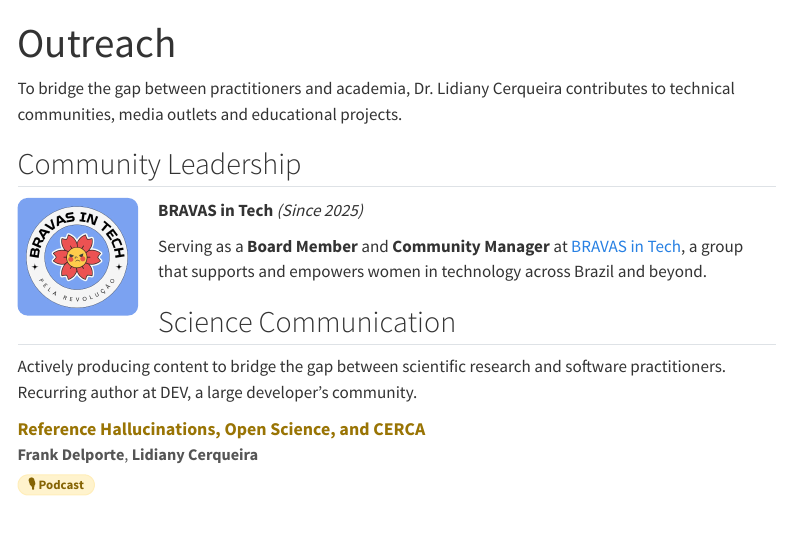
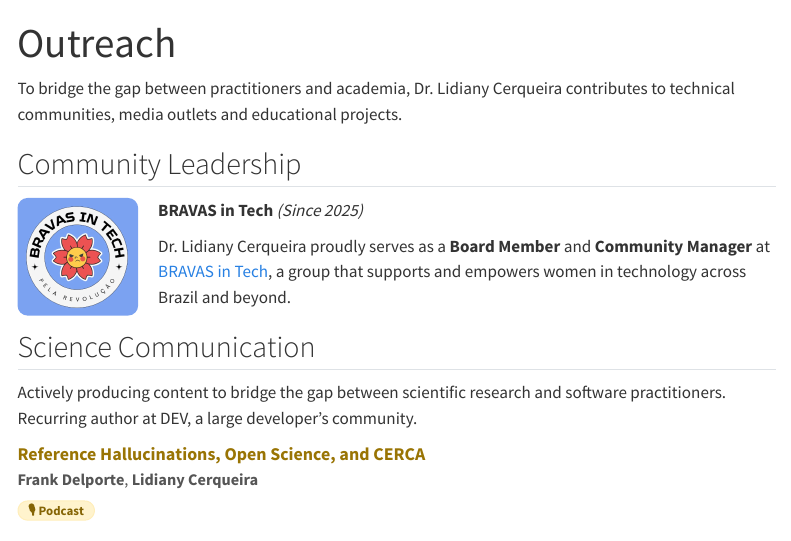
Before and after one commit to lidianycs/lidianycs.github.io, a Quarto document (outreach.qmd): the page in a window 1100 px wide, from its top. Rendered offline with R 4.5, knitr and Pandoc in place of Quarto, with nearby package versions; menus at the side of the page are left out.

Commit message:
Updating content

```diff
--- a/outreach.qmd
+++ b/outreach.qmd
@@ -10,7 +10,7 @@ To bridge the gap between practitioners and academia, Dr. Lidiany Cerqueira cont
 
 **BRAVAS in Tech** <em>(Since 2025)</em>
 
-Serving as a **Board Member** and **Community Manager** at [BRAVAS in Tech](https://www.bravasintech.com/), a group that supports and empowers women in technology across Brazil and beyond.
+Dr. Lidiany Cerqueira proudly serves as a **Board Member** and **Community Manager** at [BRAVAS in Tech](https://www.bravasintech.com/), a group that supports and empowers women in technology across Brazil and beyond.
 
 
 ## Science Communication
```
Also changed, not shown: index.qmd (+2 -0 lines).
